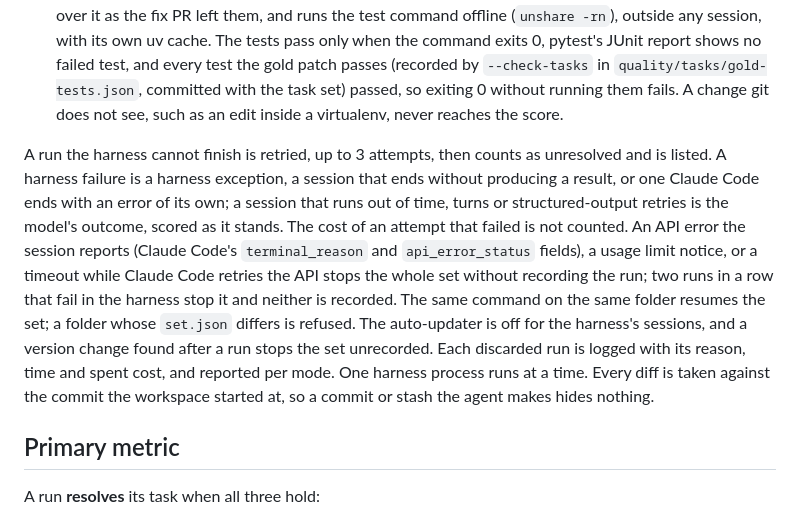
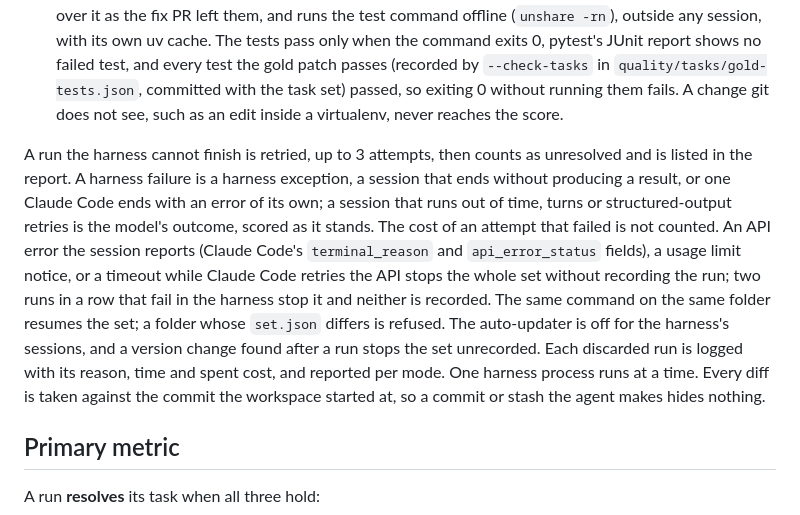
Before and after one commit to ajbarea/techne, a Markdown page: quality/PREREGISTRATION.md, the part around the change. GitHub-like rendering.

Commit message:
docs(quality): a run that fails 3 times is listed in the report

```diff
--- a/quality/PREREGISTRATION.md
+++ b/quality/PREREGISTRATION.md
@@ -40,7 +40,7 @@ Each task run is:
 3. **Fix.** On a Blocking or Should-fix finding, the implementer (same model, fresh session) gets the findings and the workspace again, and a new review follows. The loop stops at the first clean review or after three reviews.
 4. **Score.** The harness rebuilds the task's workspace, applies the run's diff, restores the hidden test files over it as the fix PR left them, and runs the test command offline (`unshare -rn`), outside any session, with its own uv cache. The tests pass only when the command exits 0, pytest's JUnit report shows no failed test, and every test the gold patch passes (recorded by `--check-tasks` in `quality/tasks/gold-tests.json`, committed with the task set) passed, so exiting 0 without running them fails. A change git does not see, such as an edit inside a virtualenv, never reaches the score.
 
-A run the harness cannot finish is retried, up to 3 attempts, then counts as unresolved and is listed. A harness failure is a harness exception, a session that ends without producing a result, or one Claude Code ends with an error of its own; a session that runs out of time, turns or structured-output retries is the model's outcome, scored as it stands. The cost of an attempt that failed is not counted. An API error the session reports (Claude Code's `terminal_reason` and `api_error_status` fields), a usage limit notice, or a timeout while Claude Code retries the API stops the whole set without recording the run; two runs in a row that fail in the harness stop it and neither is recorded. The same command on the same folder resumes the set; a folder whose `set.json` differs is refused. The auto-updater is off for the harness's sessions, and a version change found after a run stops the set unrecorded. Each discarded run is logged with its reason, time and spent cost, and reported per mode. One harness process runs at a time. Every diff is taken against the commit the workspace started at, so a commit or stash the agent makes hides nothing.
+A run the harness cannot finish is retried, up to 3 attempts, then counts as unresolved and is listed in the report. A harness failure is a harness exception, a session that ends without producing a result, or one Claude Code ends with an error of its own; a session that runs out of time, turns or structured-output retries is the model's outcome, scored as it stands. The cost of an attempt that failed is not counted. An API error the session reports (Claude Code's `terminal_reason` and `api_error_status` fields), a usage limit notice, or a timeout while Claude Code retries the API stops the whole set without recording the run; two runs in a row that fail in the harness stop it and neither is recorded. The same command on the same folder resumes the set; a folder whose `set.json` differs is refused. The auto-updater is off for the harness's sessions, and a version change found after a run stops the set unrecorded. Each discarded run is logged with its reason, time and spent cost, and reported per mode. One harness process runs at a time. Every diff is taken against the commit the workspace started at, so a commit or stash the agent makes hides nothing.
 
 ## Primary metric
 
```
